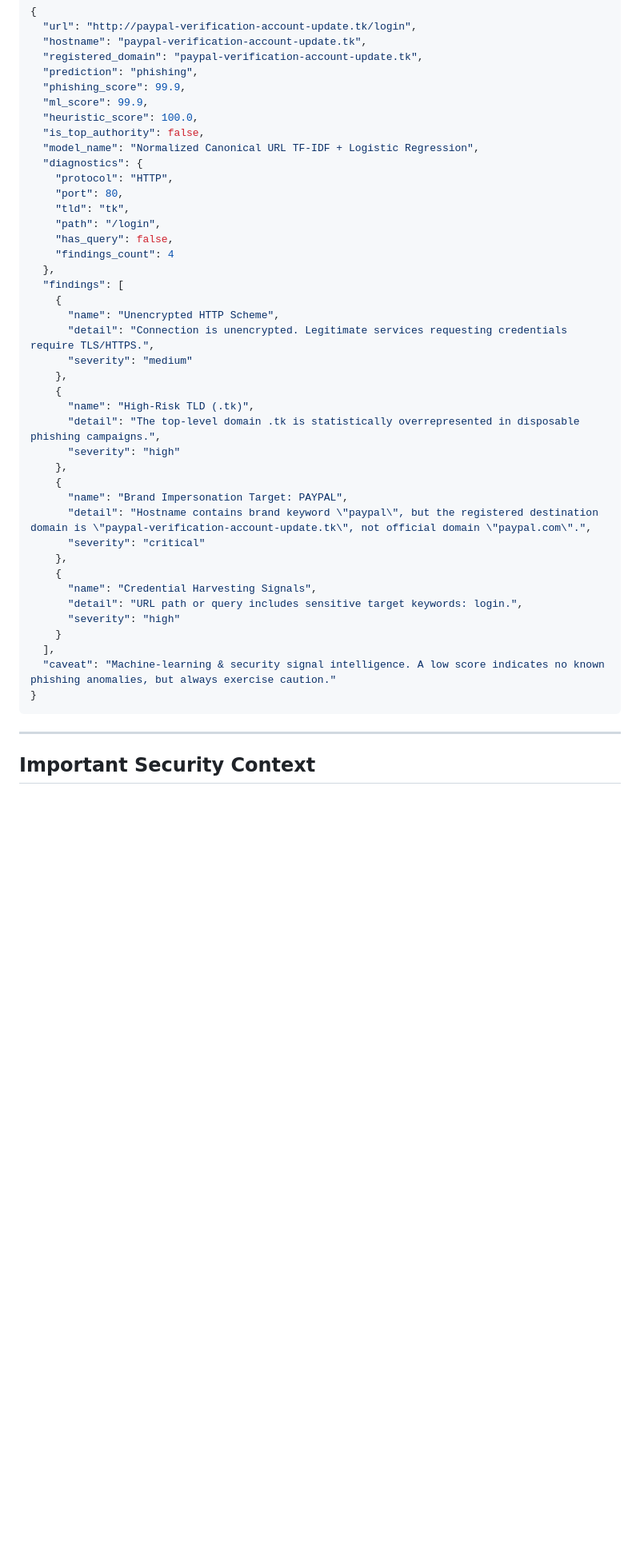
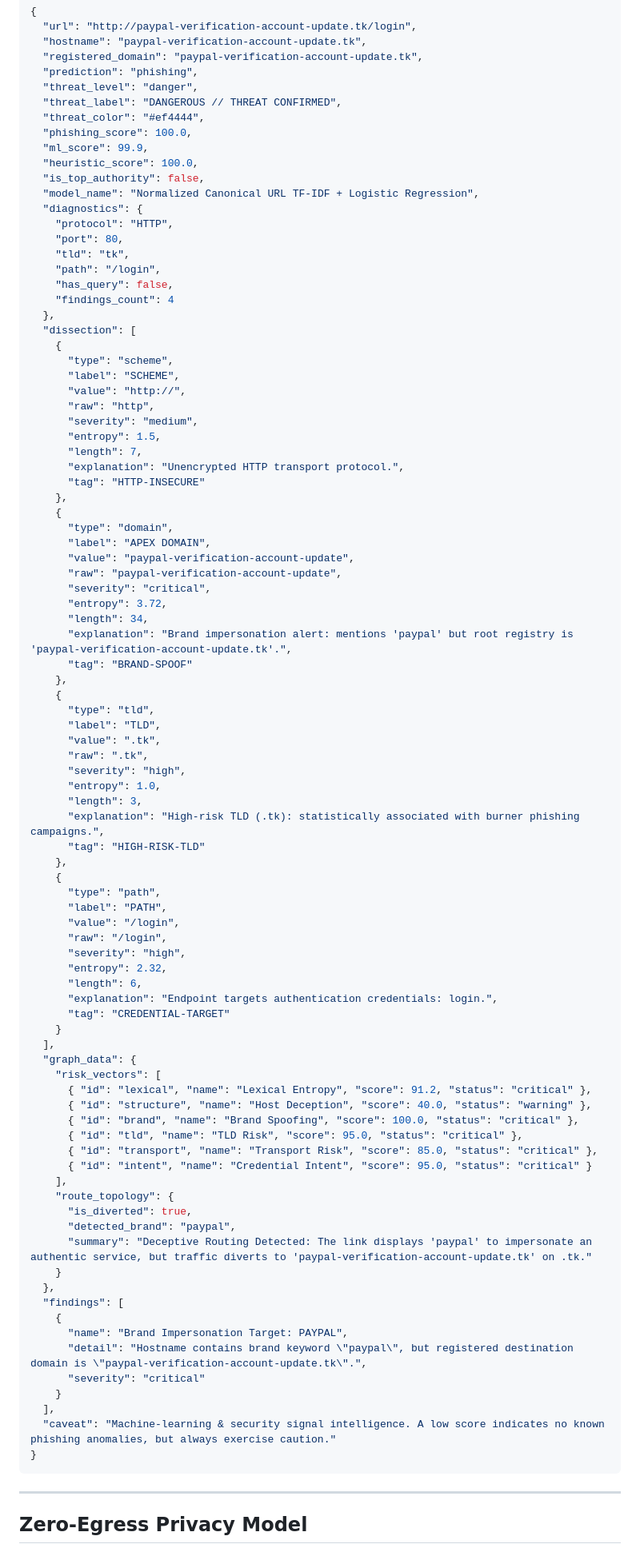
Before and after one commit to securitygeek15/phish-zero, a Markdown page: README.md, the part around one of its changes. Shown at 80% size. Drawn GitHub-style; blank space fills up the shorter version.

```diff
--- a/README.md
+++ b/README.md
@@ -137,7 +144,10 @@ Content-Type: application/json
   "hostname": "paypal-verification-account-update.tk",
   "registered_domain": "paypal-verification-account-update.tk",
   "prediction": "phishing",
-  "phishing_score": 99.9,
+  "threat_level": "danger",
+  "threat_label": "DANGEROUS // THREAT CONFIRMED",
+  "threat_color": "#ef4444",
+  "phishing_score": 100.0,
   "ml_score": 99.9,
   "heuristic_score": 100.0,
   "is_top_authority": false,
@@ -150,26 +160,72 @@ Content-Type: application/json
     "has_query": false,
     "findings_count": 4
   },
+  "dissection": [
+    {
+      "type": "scheme",
+      "label": "SCHEME",
+      "value": "http://",
+      "raw": "http",
+      "severity": "medium",
+      "entropy": 1.5,
+      "length": 7,
+      "explanation": "Unencrypted HTTP transport protocol.",
+      "tag": "HTTP-INSECURE"
+    },
+    {
+      "type": "domain",
+      "label": "APEX DOMAIN",
+      "value": "paypal-verification-account-update",
+      "raw": "paypal-verification-account-update",
+      "severity": "critical",
+      "entropy": 3.72,
+      "length": 34,
+      "explanation": "Brand impersonation alert: mentions 'paypal' but root registry is 'paypal-verification-account-update.tk'.",
+      "tag": "BRAND-SPOOF"
+    },
+    {
+      "type": "tld",
+      "label": "TLD",
+      "value": ".tk",
+      "raw": ".tk",
+      "severity": "high",
+      "entropy": 1.0,
+      "length": 3,
+      "explanation": "High-risk TLD (.tk): statistically associated with burner phishing campaigns.",
+      "tag": "HIGH-RISK-TLD"
+    },
+    {
+      "type": "path",
+      "label": "PATH",
+      "value": "/login",
+      "raw": "/login",
+      "severity": "high",
+      "entropy": 2.32,
+      "length": 6,
+      "explanation": "Endpoint targets authentication credentials: login.",
+      "tag": "CREDENTIAL-TARGET"
+    }
+  ],
+  "graph_data": {
+    "risk_vectors": [
+      { "id": "lexical", "name": "Lexical Entropy", "score": 91.2, "status": "critical" },
+      { "id": "structure", "name": "Host Deception", "score": 40.0, "status": "warning" },
+      { "id": "brand", "name": "Brand Spoofing", "score": 100.0, "status": "critical" },
+      { "id": "tld", "name": "TLD Risk", "score": 95.0, "status": "critical" },
+      { "id": "transport", "name": "Transport Risk", "score": 85.0, "status": "critical" },
+      { "id": "intent", "name": "Credential Intent", "score": 95.0, "status": "critical" }
+    ],
+    "route_topology": {
+      "is_diverted": true,
+      "detected_brand": "paypal",
+      "summary": "Deceptive Routing Detected: The link displays 'paypal' to impersonate an authentic service, but traffic diverts to 'paypal-verification-account-update.tk' on .tk."
+    }
+  },
   "findings": [
     {
-      "name": "Unencrypted HTTP Scheme",
-      "detail": "Connection is unencrypted. Legitimate services requesting credentials require TLS/HTTPS.",
-      "severity": "medium"
-    },
-    {
-      "name": "High-Risk TLD (.tk)",
-      "detail": "The top-level domain .tk is statistically overrepresented in disposable phishing campaigns.",
-      "severity": "high"
-    },
-    {
       "name": "Brand Impersonation Target: PAYPAL",
-      "detail": "Hostname contains brand keyword \"paypal\", but the registered destination domain is \"paypal-verification-account-update.tk\", not official domain \"paypal.com\".",
+      "detail": "Hostname contains brand keyword \"paypal\", but registered destination domain is \"paypal-verification-account-update.tk\".",
       "severity": "critical"
-    },
-    {
-      "name": "Credential Harvesting Signals",
-      "detail": "URL path or query includes sensitive target keywords: login.",
-      "severity": "high"
     }
   ],
   "caveat": "Machine-learning & security signal intelligence. A low score indicates no known phishing anomalies, but always exercise caution."
@@ -178,5 +234,5 @@ Content-Type: application/json
 
 ---
 
-## Important Security Context
+## Zero-Egress Privacy Model
 
```
Also changed, not shown: other parts of README.md (+54 -44 lines).
